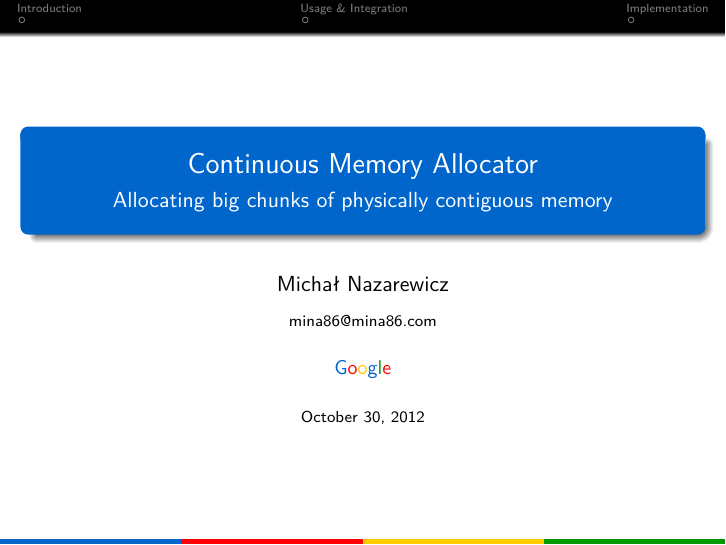
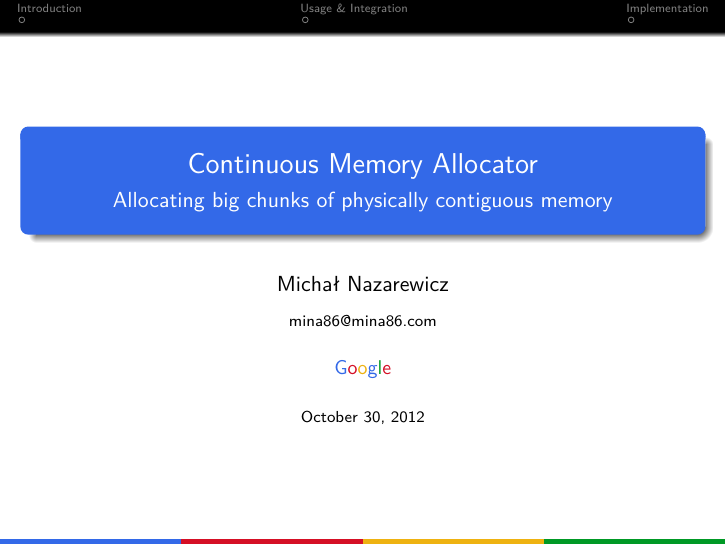
Before and after one commit to mina86/linux-cma, LaTeX slides (src/main.tex): page 1 of 9. Compiled offline with pdfLaTeX.

Commit message:
Updated color scheme

```diff
--- a/src/main.tex
+++ b/src/main.tex
@@ -18,10 +18,10 @@
   \mathrel{{\ooalign{\hidewidth$\not\phantom{=}$\hidewidth\cr$\implies$}}}}
 
 % Define the Google colours.
-\definecolor{GoogleBlue}{RGB}{0,102,204}
-\definecolor{GoogleYellow}{RGB}{255,204,0}
-\definecolor{GoogleGreen}{RGB}{0,153,0}
-\definecolor{GoogleRed}{RGB}{255,0,0}
+\definecolor{GoogleBlue}{RGB}{51,105,232}
+\definecolor{GoogleYellow}{RGB}{238,178,17}
+\definecolor{GoogleGreen}{RGB}{0,153,37}
+\definecolor{GoogleRed}{RGB}{213,15,37}
 \newcommand\Google{\href{http://www.google.com/}{%
 {\color{GoogleBlue}G}%
 {\color{GoogleRed}o}%
@@ -30,7 +30,7 @@
 {\color{GoogleGreen}l}%
 {\color{GoogleRed}e}}}
 
-\definecolor{gray}{RGB}{89,89,89}
+\definecolor{gray}{RGB}{102,102,102}
 
 \lstset{
   language=C,
```
Also changed, not shown: img/alloc-free-cycle.svg, img/mmu-iommu-images.svg.
